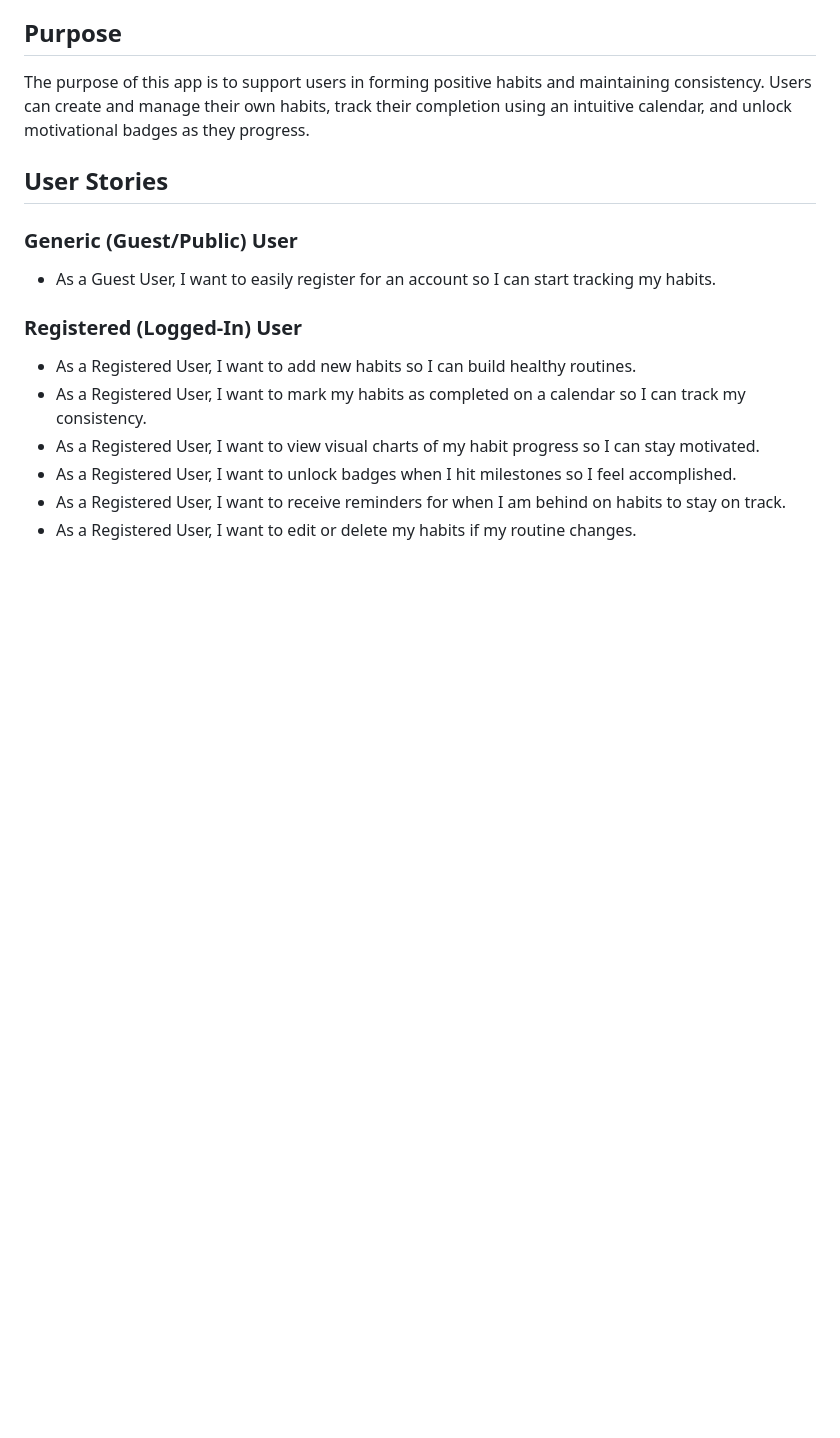
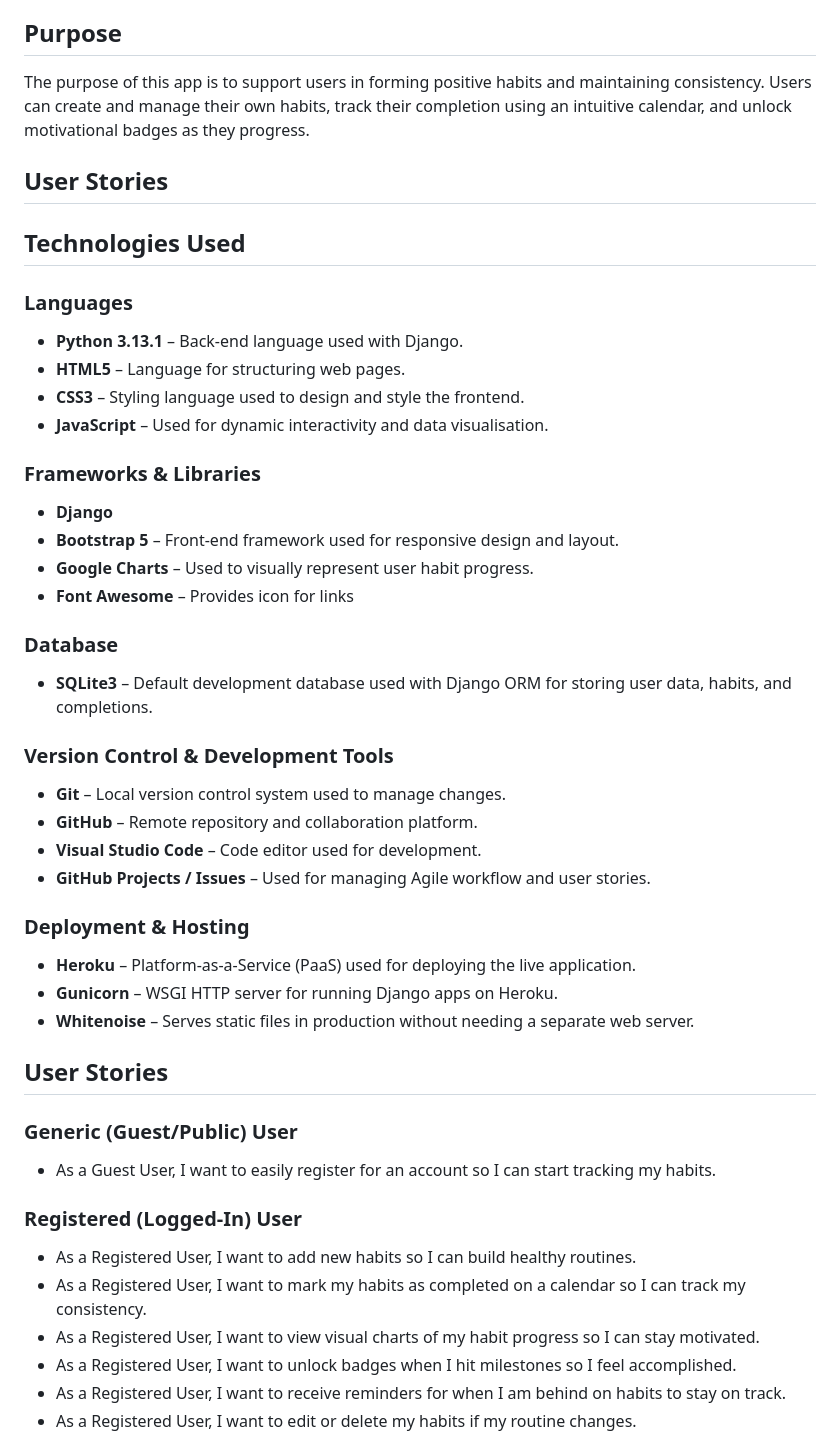
Before and after one commit to aishieee/p4-habit-tracker, a Markdown page: README.md, the part around the change. GitHub-like rendering; blank space fills up the shorter version.

Commit message:
Add Technologies section to README.md

```diff
--- a/README.md
+++ b/README.md
@@ -4,6 +4,36 @@
 
 ## Purpose
 The purpose of this app is to support users in forming positive habits and maintaining consistency. Users can create and manage their own habits, track their completion using an intuitive calendar, and unlock motivational badges as they progress.
+
+## User Stories
+
+## Technologies Used
+
+### Languages
+- **Python 3.13.1** – Back-end language used with Django.
+- **HTML5** – Language for structuring web pages.
+- **CSS3** – Styling language used to design and style the frontend.
+- **JavaScript** – Used for dynamic interactivity and data visualisation.
+
+### Frameworks & Libraries
+- **Django**
+- **Bootstrap 5** – Front-end framework used for responsive design and layout.
+- **Google Charts** – Used to visually represent user habit progress.
+- **Font Awesome** – Provides icon for links
+
+### Database
+- **SQLite3** – Default development database used with Django ORM for storing user data, habits, and completions.
+
+### Version Control & Development Tools
+- **Git** – Local version control system used to manage changes.
+- **GitHub** – Remote repository and collaboration platform.
+- **Visual Studio Code** – Code editor used for development.
+- **GitHub Projects / Issues** – Used for managing Agile workflow and user stories.
+
+### Deployment & Hosting
+- **Heroku** – Platform-as-a-Service (PaaS) used for deploying the live application.
+- **Gunicorn** – WSGI HTTP server for running Django apps on Heroku.
+- **Whitenoise** – Serves static files in production without needing a separate web server.
 
 ## User Stories
 
```
